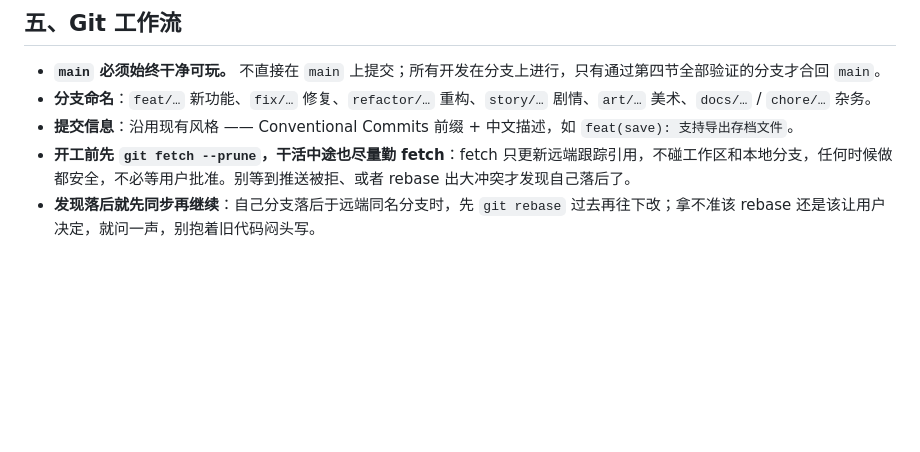
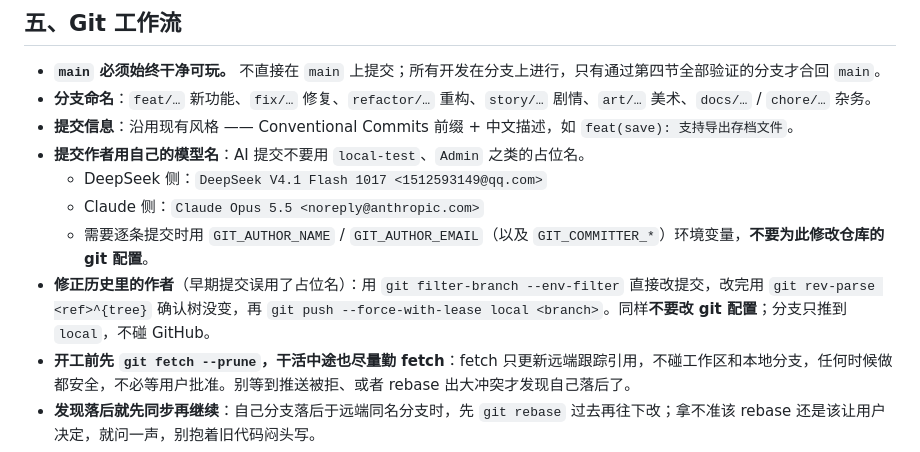
Before and after one commit to MainRedstoner/escape-a-, a Markdown page: AGENTS.md, the part around the change. Rendered like a GitHub page; blank space fills up the shorter version.

Commit message:
docs(agents): 约定 AI 提交作者名与历史作者修正流程

```diff
--- a/AGENTS.md
+++ b/AGENTS.md
@@ -67,6 +67,11 @@ python tools/test_save_server.py        # 存档服务冒烟测试，必须"全
 - **`main` 必须始终干净可玩。** 不直接在 `main` 上提交；所有开发在分支上进行，只有通过第四节全部验证的分支才合回 `main`。
 - **分支命名**：`feat/…` 新功能、`fix/…` 修复、`refactor/…` 重构、`story/…` 剧情、`art/…` 美术、`docs/…` / `chore/…` 杂务。
 - **提交信息**：沿用现有风格 —— Conventional Commits 前缀 + 中文描述，如 `feat(save): 支持导出存档文件`。
+- **提交作者用自己的模型名**：AI 提交不要用 `local-test`、`Admin` 之类的占位名。
+  - DeepSeek 侧：`DeepSeek V4.1 Flash 1017 <1512593149@qq.com>`
+  - Claude 侧：`Claude Opus 5.5 <noreply@anthropic.com>`
+  - 需要逐条提交时用 `GIT_AUTHOR_NAME` / `GIT_AUTHOR_EMAIL`（以及 `GIT_COMMITTER_*`）环境变量，**不要为此修改仓库的 git 配置**。
+- **修正历史里的作者**（早期提交误用了占位名）：用 `git filter-branch --env-filter` 直接改提交，改完用 `git rev-parse <ref>^{tree}` 确认树没变，再 `git push --force-with-lease local <branch>`。同样**不要改 git 配置**；分支只推到 `local`，不碰 GitHub。
 - **开工前先 `git fetch --prune`，干活中途也尽量勤 fetch**：fetch 只更新远端跟踪引用，不碰工作区和本地分支，任何时候做都安全，不必等用户批准。别等到推送被拒、或者 rebase 出大冲突才发现自己落后了。
 - **发现落后就先同步再继续**：自己分支落后于远端同名分支时，先 `git rebase` 过去再往下改；拿不准该 rebase 还是该让用户决定，就问一声，别抱着旧代码闷头写。
 - **本地仓库随时可以推，而且尽量勤推**（本地远端 / 备份仓 / 局域网仓等）：这些小步推送是为了和别人同步进度，不必等用户点头，也不要攒一大堆再一起推。
```
